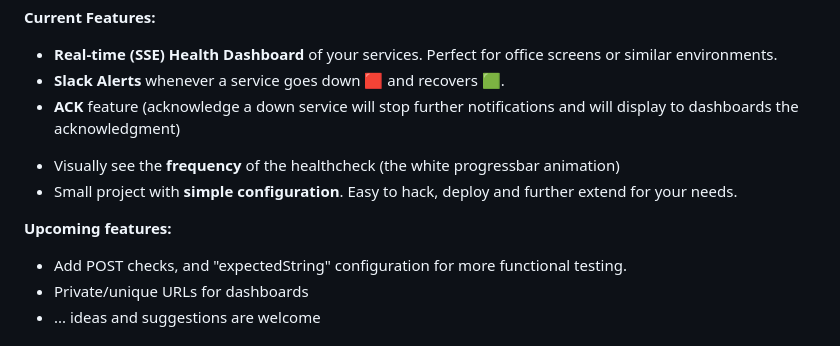
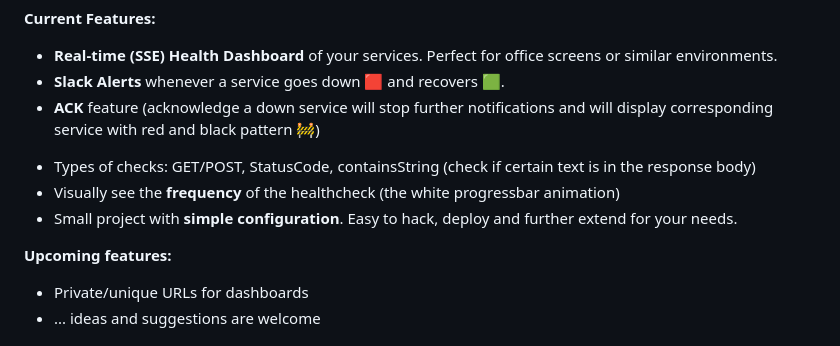
Before and after one commit to piqoni/inxidents, a Markdown page: README.md, the part around the change. Rendered like a GitHub page.

```diff
--- a/README.md
+++ b/README.md
@@ -18,13 +18,14 @@ Inxidents is a minimal configuration, open-source incident monitoring software w
 **Current Features:**
 - **Real-time (SSE) Health Dashboard** of your services. Perfect for office screens or similar environments.
 - **Slack Alerts** whenever a service goes down 🟥 and recovers 🟩.
-- **ACK** feature (acknowledge a down service will stop further notifications and will display to dashboards the acknowledgment)
+- **ACK** feature (acknowledge a down service will stop further notifications and will display corresponding service with red and black pattern 🚧)
 <!-- <img width="449" alt="image" align="right" src="https://github.com/piqoni/inxidents/assets/3144671/1d015cca-4ac3-4b45-9380-d8b3cd1cadea"> -->
+- Types of checks: GET/POST, StatusCode, containsString (check if certain text is in the response body)
 - Visually see the **frequency** of the healthcheck (the white progressbar animation)
 - Small project with **simple configuration**. Easy to hack, deploy and further extend for your needs.
 
+
 **Upcoming features:**
-- Add POST checks, and "expectedString" configuration for more functional testing.
 - Private/unique URLs for dashboards
 - ... ideas and suggestions are welcome
 
```
